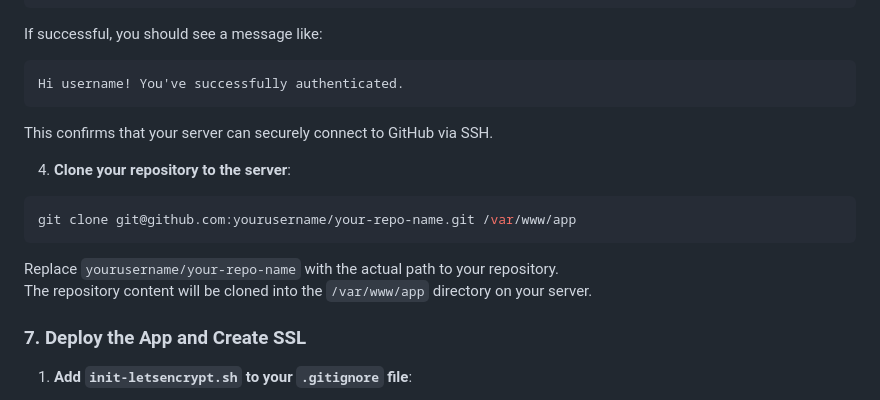
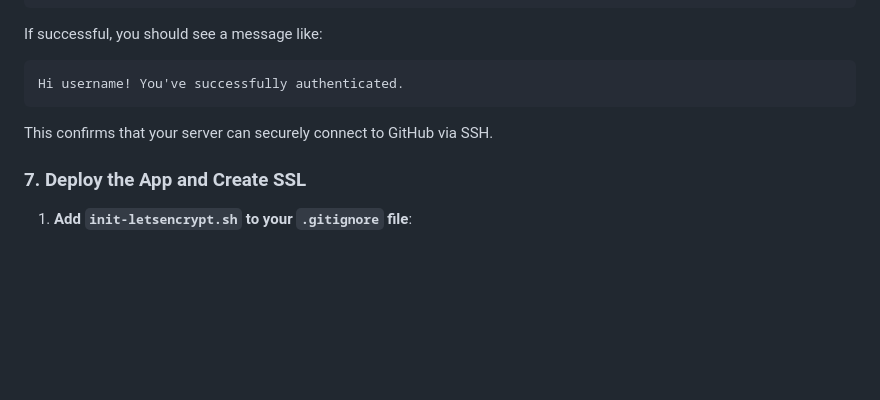
Before and after one commit to mmmohajer/ci-cd-static-sites, a Markdown page: readme.md, the part around the change printed below. GitHub-like rendering; blank space fills up the shorter version.

````diff
--- a/readme.md
+++ b/readme.md
@@ -872,15 +872,6 @@ Hi username! You've successfully authenticated.
 
 This confirms that your server can securely connect to GitHub via SSH.
 
-4. **Clone your repository to the server**:
-
-```bash
-git clone git@github.com:yourusername/your-repo-name.git /var/www/app
-```
-
-Replace `yourusername/your-repo-name` with the actual path to your repository.
-The repository content will be cloned into the `/var/www/app` directory on your server.
-
 ### **7. Deploy the App and Create SSL**
 
 1. **Add `init-letsencrypt.sh` to your `.gitignore` file**:
````
Also changed, not shown: other parts of readme.md (+17 -21 lines).
